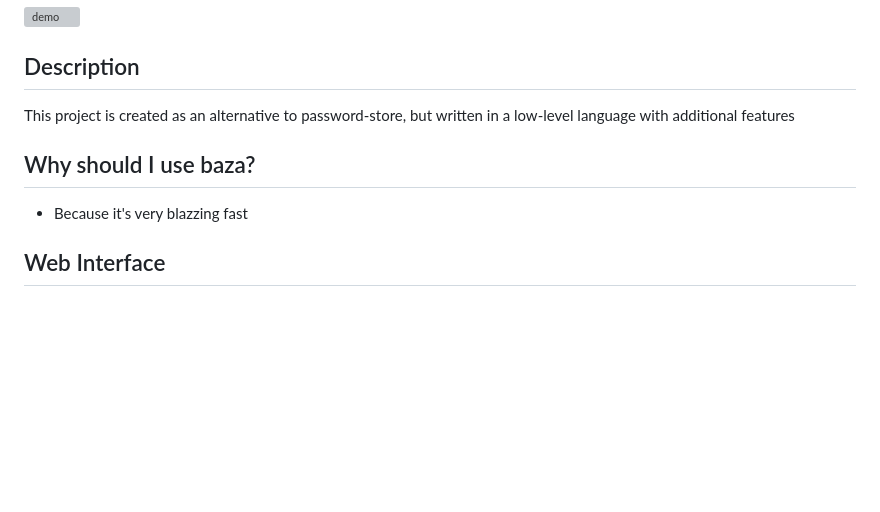
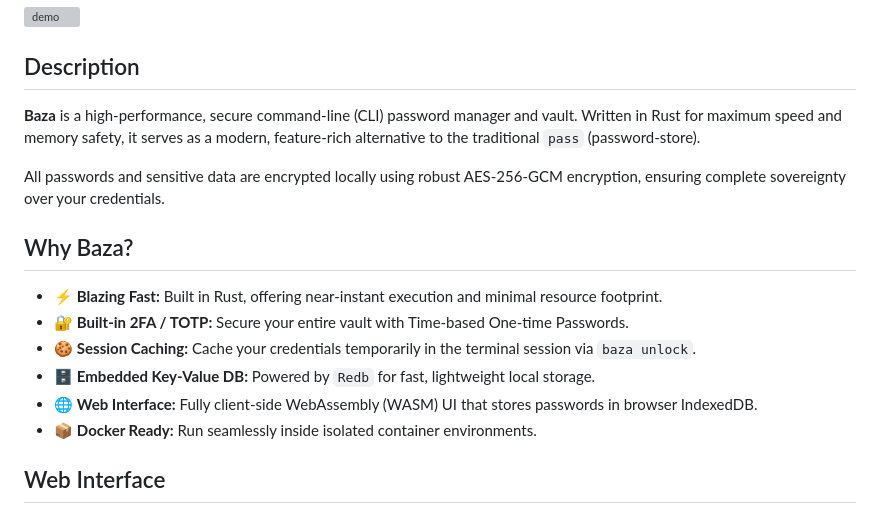
Before and after one commit to itmagelab/baza, a Markdown page: README.md, the part around the change. GitHub-like rendering; blank space fills up the shorter version; grey boxes are pictures that could not be loaded.

Commit message:
docs: enrich project description and why-baza sections in README

```diff
--- a/README.md
+++ b/README.md
@@ -7,11 +7,18 @@
 
 ## Description
 
-This project is created as an alternative to password-store, but written in a low-level language with additional features
+**Baza** is a high-performance, secure command-line (CLI) password manager and vault. Written in Rust for maximum speed and memory safety, it serves as a modern, feature-rich alternative to the traditional `pass` (password-store).
 
-## Why should I use baza?
+All passwords and sensitive data are encrypted locally using robust AES-256-GCM encryption, ensuring complete sovereignty over your credentials.
 
-* Because it's very blazzing fast
+## Why Baza?
+
+- ⚡ **Blazing Fast:** Built in Rust, offering near-instant execution and minimal resource footprint.
+- 🔐 **Built-in 2FA / TOTP:** Secure your entire vault with Time-based One-time Passwords.
+- 🍪 **Session Caching:** Cache your credentials temporarily in the terminal session via `baza unlock`.
+- 🗄️ **Embedded Key-Value DB:** Powered by `Redb` for fast, lightweight local storage.
+- 🌐 **Web Interface:** Fully client-side WebAssembly (WASM) UI that stores passwords in browser IndexedDB.
+- 📦 **Docker Ready:** Run seamlessly inside isolated container environments.
 
 ## Web Interface
 
```
